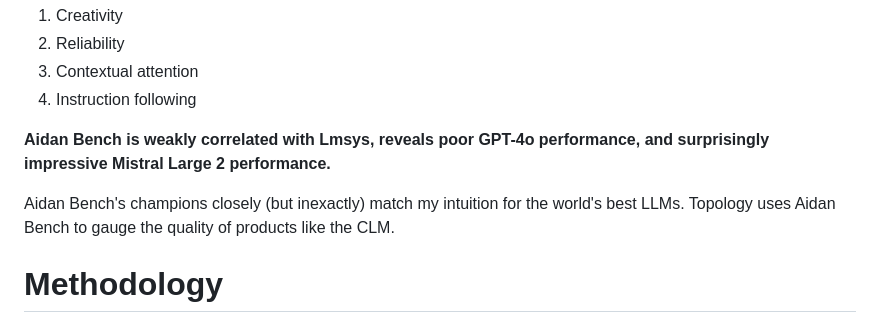
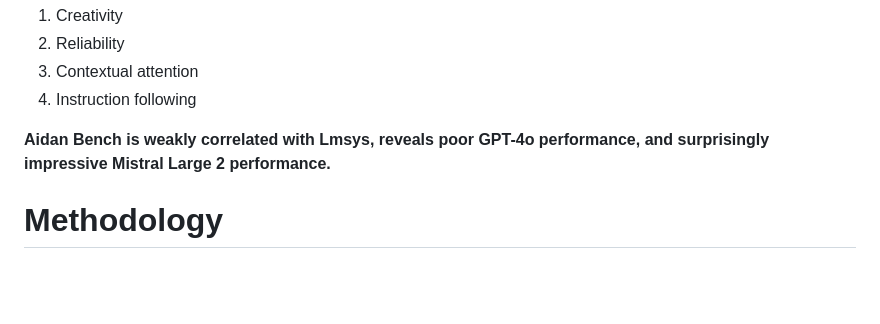
Before and after one commit to aidanmclaughlin/Aidan-Bench, a Markdown page: README.md, the part around the change. Drawn GitHub-style; blank space fills up the shorter version.

```diff
--- a/README.md
+++ b/README.md
@@ -9,8 +9,6 @@ Some models feel competent despite under-scoring on benchmarks like MMLU, GPQA,
 4. Instruction following
 
 **Aidan Bench is weakly correlated with Lmsys, reveals poor GPT-4o performance, and surprisingly impressive Mistral Large 2 performance.**
-
-Aidan Bench's champions closely (but inexactly) match my intuition for the world's best LLMs. Topology uses Aidan Bench to gauge the quality of products like the CLM.
 
 # Methodology
 
```
